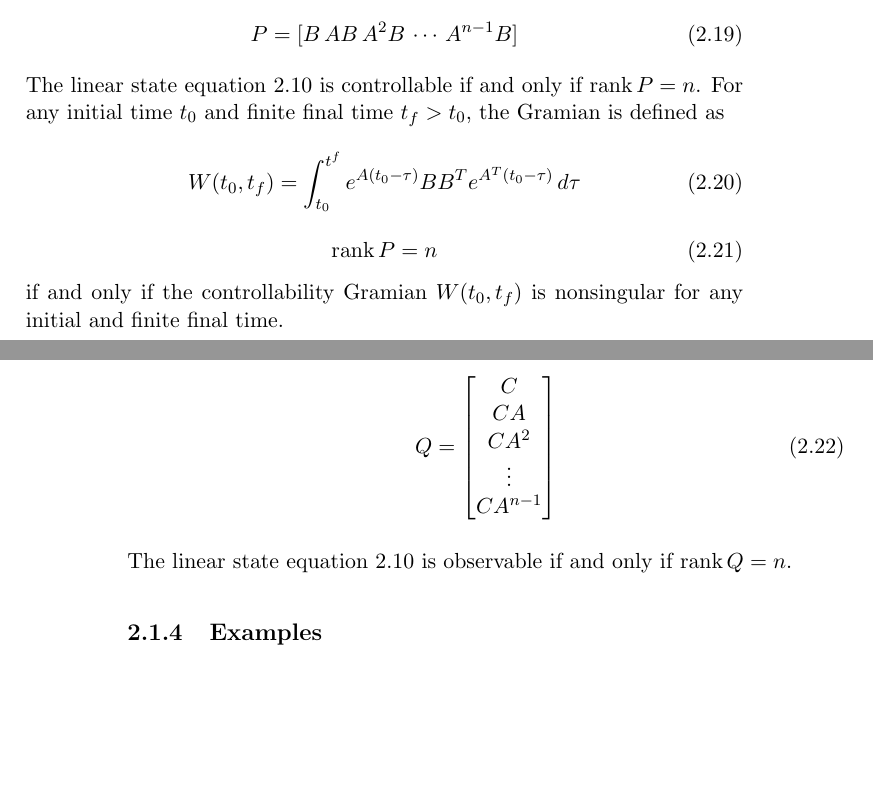
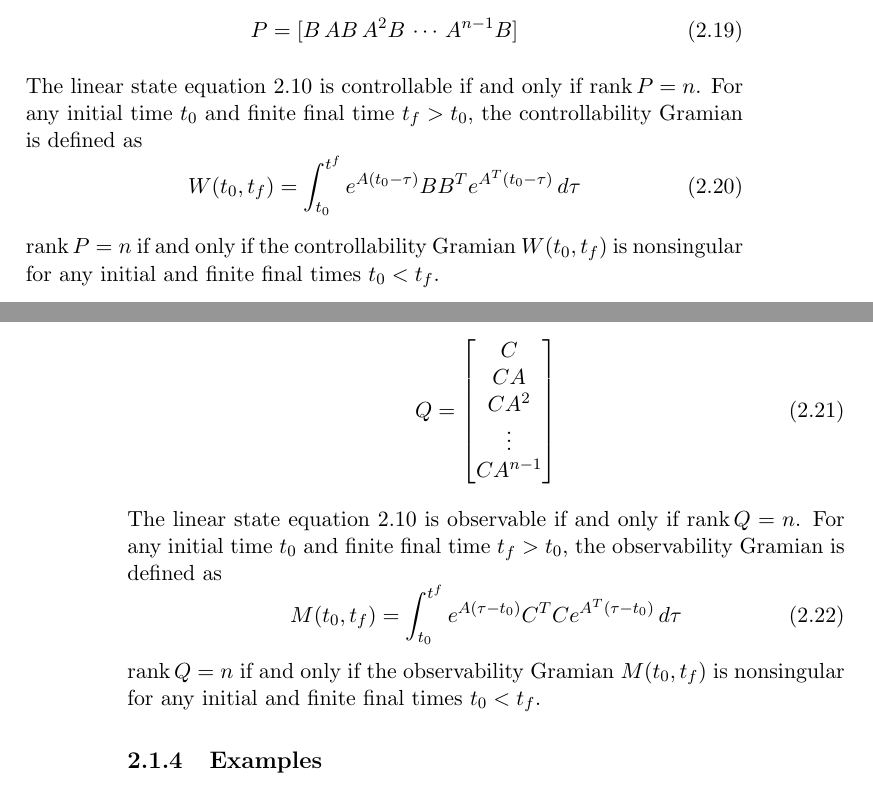
Before and after one commit to StewartNash/robotics, a LaTeX thesis (manual/robotics.tex): two parts of pages 11 and 12 of 26, joined at a grey line, cut so that both start at the same text, the shorter picture padded with empty space. Compiled offline with pdfLaTeX.

Commit message:
Added observability Gramian

```diff
--- a/manual/robotics.tex
+++ b/manual/robotics.tex
@@ -324,14 +324,12 @@ The controllability matrix is
 \begin{equation}
 	P=[B\,AB\,A^2B\,\cdots\,A^{n-1}B]
 \end{equation}
-The linear state equation \ref{eq:stateeqn} is controllable if and only if $\mathrm{rank}\,P=n$. For any initial time $t_0$ and finite final time $t_f>t_0$, the Gramian is defined as
+The linear state equation \ref{eq:stateeqn} is controllable if and only if $\mathrm{rank}\,P=n$.
+For any initial time $t_0$ and finite final time $t_f>t_0$, the controllability Gramian is defined as
 \begin{equation}
 	W(t_0,t_f)=\int_{t_0}^{t^f}{e^{A(t_0-\tau)}BB^Te^{A^T(t_0-\tau)}\,d\tau}
 \end{equation}
-\begin{equation}
-	\mathrm{rank}\,P=n
-\end{equation}
-if and only if the controllability Gramian $W(t_0,t_f)$ is nonsingular for any initial and finite final time.
+$\mathrm{rank}\,P=n$ if and only if the controllability Gramian $W(t_0,t_f)$ is nonsingular for any initial and finite final times $t_0<t_f$.
 
 \subsection{Observability}
 
@@ -348,6 +346,11 @@ The observability matrix is
 	\end{bmatrix}
 \end{equation}
 The linear state equation \ref{eq:stateeqn} is observable if and only if $\mathrm{rank}\,Q=n$.
+For any initial time $t_0$ and finite final time $t_f>t_0$, the observability Gramian is defined as
+\begin{equation}
+	M(t_0,t_f)=\int_{t_0}^{t^f}{e^{A(\tau-t_0)}C^TCe^{A^T(\tau-t_0)}\,d\tau}
+\end{equation}
+$\mathrm{rank}\,Q=n$ if and only if the observability Gramian $M(t_0,t_f)$ is nonsingular for any initial and finite final times $t_0<t_f$.
 
 \subsection{Examples}
 
```
Also changed, not shown: manual/robotics.pdf.
